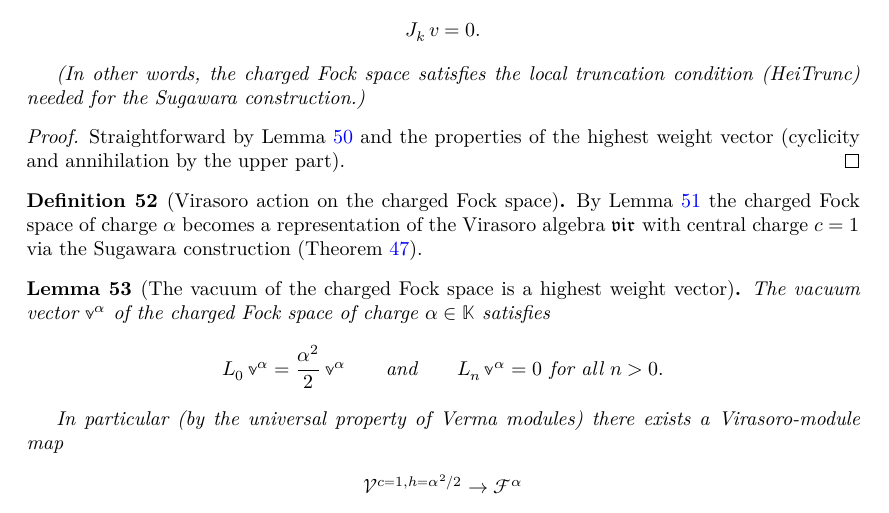
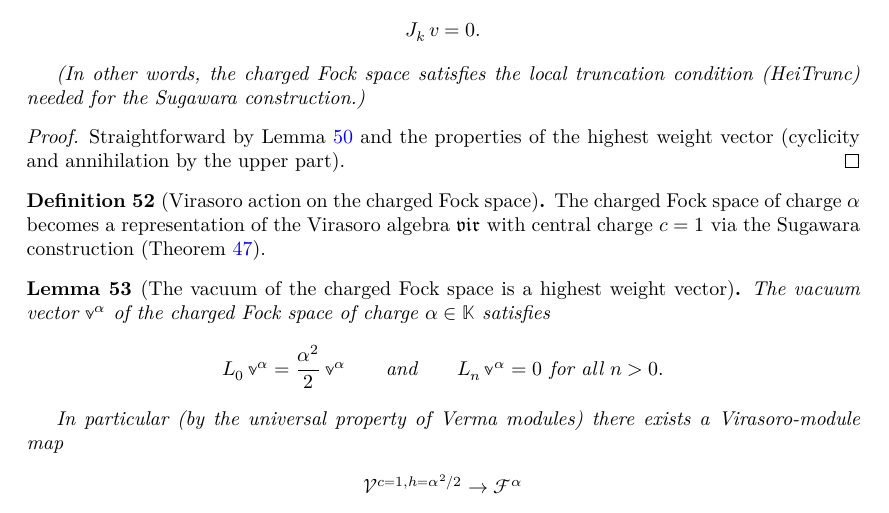
Before and after one commit to kkytola/VirasoroProject, a LaTeX thesis (blueprint/src/print.tex, which reads blueprint/src/chapters/sugawara.tex): part of page 18 of 18, cut so that both start at the same text. Compiled offline with XeLaTeX.

Commit message:
A tiny edit to blueprint regarding charged Fock space Virasoro structure.

```diff
--- a/blueprint/src/chapters/sugawara.tex
+++ b/blueprint/src/chapters/sugawara.tex
@@ -341,8 +341,7 @@ $\Joper_k \, v = 0$ for $k \gg 0$, i.e.,
   \lean{VirasoroProject.ChargedFockSpace.sugawaraRepresentation,
     VirasoroProject.ChargedFockSpace.instModuleUniversalEnvelopingAlgebraVirasoroAlgebra}
   \leanok
-  By Lemma~\ref{lem:TruncationForChargedFockSpace}
-  the charged Fock space of charge $\alpha$
+  The charged Fock space of charge $\alpha$
   becomes a representation of the Virasoro algebra
   $\vir$ with central charge $c = 1$ via the Sugawara construction
   (Theorem~\ref{thm:SugawaraRepresentation}).
```
